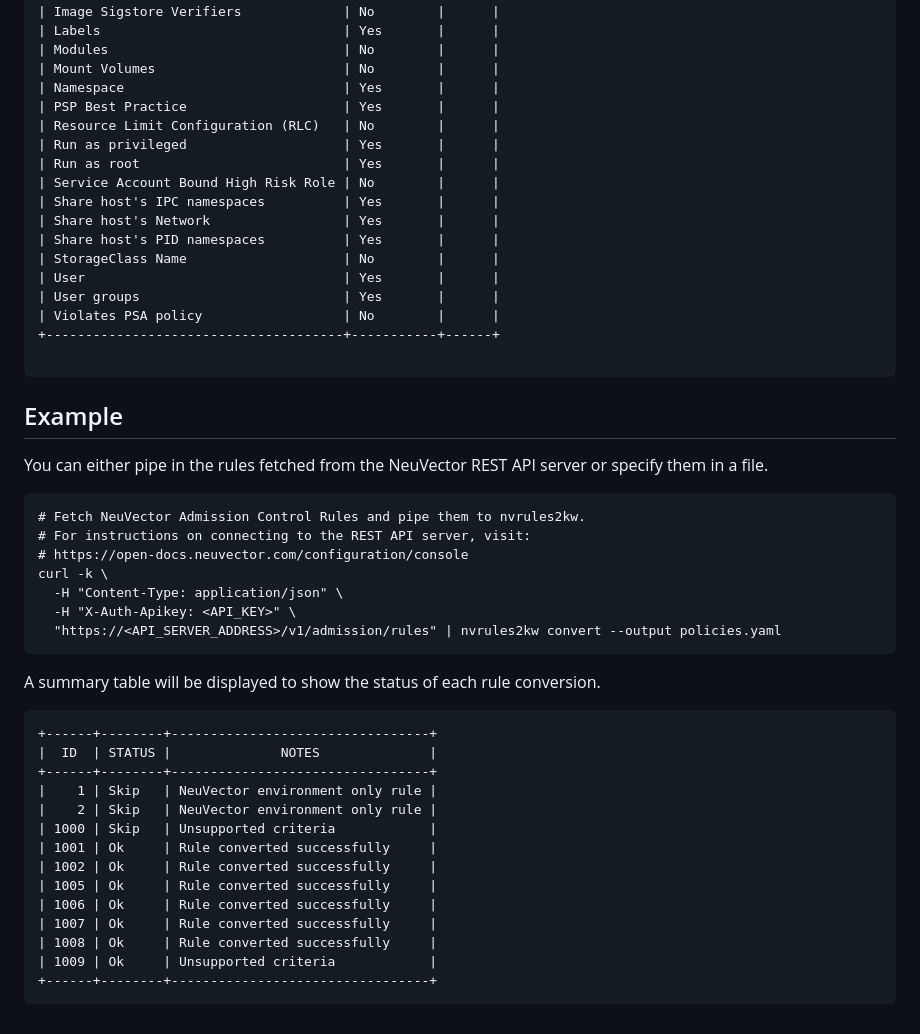
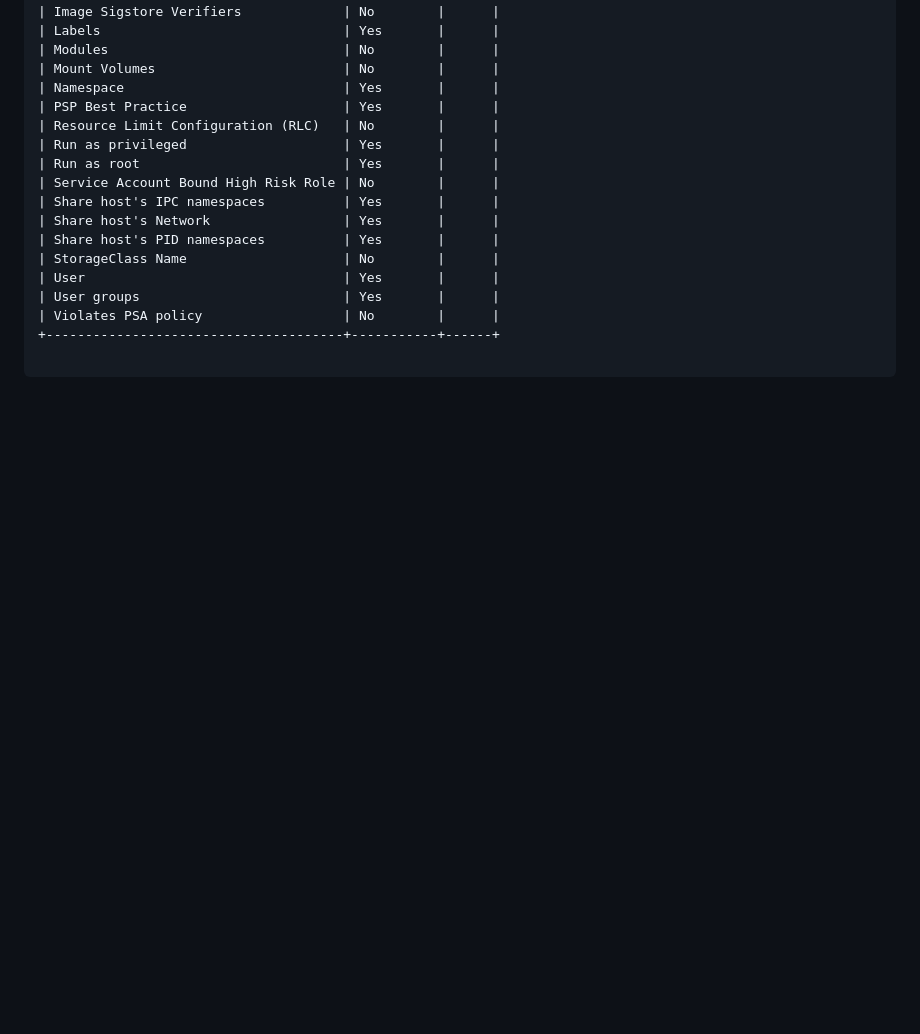
Before and after one commit to neuvector/neuvector-kubewarden-policy-converter, a Markdown page: README.md, the part around one of its changes. GitHub-like rendering; blank space fills up the shorter version.

````diff
--- a/README.md
+++ b/README.md
@@ -109,36 +161,3 @@ The following table shows the support matrix:
 +--------------------------------------+-----------+------+
 
 ```
-
-## Example
-
-You can either pipe in the rules fetched from the NeuVector REST API server or specify them in a file.
-
-```
-# Fetch NeuVector Admission Control Rules and pipe them to nvrules2kw.
-# For instructions on connecting to the REST API server, visit:
-# https://open-docs.neuvector.com/configuration/console
-curl -k \
-  -H "Content-Type: application/json" \
-  -H "X-Auth-Apikey: <API_KEY>" \
-  "https://<API_SERVER_ADDRESS>/v1/admission/rules" | nvrules2kw convert --output policies.yaml
-```
-
-A summary table will be displayed to show the status of each rule conversion.
-
-```
-+------+--------+---------------------------------+
-|  ID  | STATUS |              NOTES              |
-+------+--------+---------------------------------+
-|    1 | Skip   | NeuVector environment only rule |
-|    2 | Skip   | NeuVector environment only rule |
-| 1000 | Skip   | Unsupported criteria            |
-| 1001 | Ok     | Rule converted successfully     |
-| 1002 | Ok     | Rule converted successfully     |
-| 1005 | Ok     | Rule converted successfully     |
-| 1006 | Ok     | Rule converted successfully     |
-| 1007 | Ok     | Rule converted successfully     |
-| 1008 | Ok     | Rule converted successfully     |
-| 1009 | Ok     | Unsupported criteria            |
-+------+--------+---------------------------------+
-```
````
Also changed, not shown: other parts of README.md (+78 -26 lines), assets/nv_admission_control_panel.png (added).
